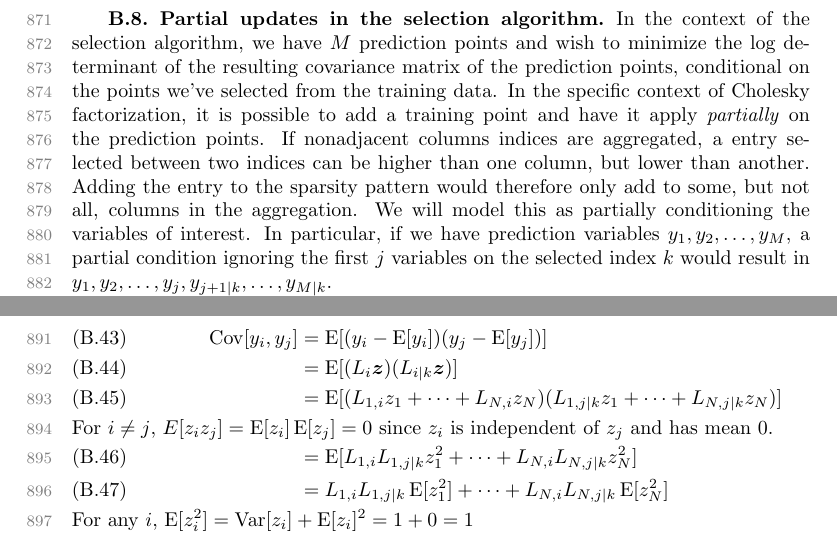
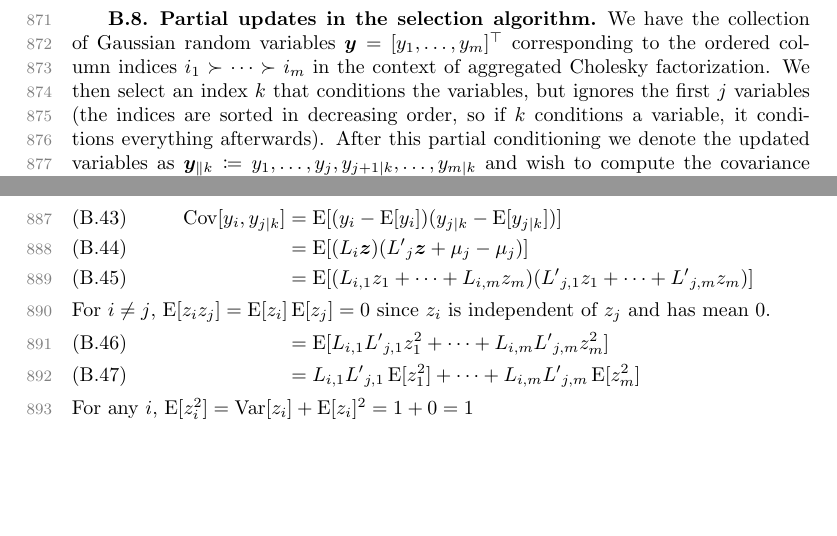
Before and after one commit to stephen-huan/cholesky-by-selection, a LaTeX paper (experimental_design_linalg.tex): two parts of page 28 of 35 before the commit and two parts of page 28 of 34 after it, joined at a grey line, cut so that both start at the same text, the shorter picture padded with empty space. Compiled offline with pdfLaTeX.

Commit message:
rewrite partial update Cholesky factor derivation

```diff
--- a/experimental_design_linalg.tex
+++ b/experimental_design_linalg.tex
@@ -1937,16 +1936,3 @@ complexity is \( \BigO(N^2) \) as opposed to the \( \BigO(N^3)
 \subsection{Partial updates in the selection algorithm}
 \label{app:partial}
 
-In the context of the selection algorithm, we have \( M \) prediction points
-and wish to minimize the log determinant of the resulting covariance matrix
-of the prediction points, conditional on the points we've selected from the
-training data. In the specific context of Cholesky factorization, it is
-possible to add a training point and have it apply \emph{partially} on the
-prediction points. If nonadjacent columns indices are aggregated, a entry
-selected between two indices can be higher than one column, but lower than
-another. Adding the entry to the sparsity pattern would therefore only add
-to some, but not all, columns in the aggregation. We will model this as
-partially conditioning the variables of interest. In particular, if we have
-prediction variables \( y_1, y_2, \dotsc, y_M \), a partial condition ignoring
-the first \( j \) variables on the selected index \( k \) would result in
-\( y_1 , y_2, \dotsc, y_{j}, y_{j + 1 \mid k}, \dotsc, y_{M \mid k} \).
@@ -1968,10 +1939,9 @@ and conditioned \( y_j \) is. By definition,
-  \Cov[y_i, y_j] &= \E[(y_i - \E[y_i])(y_j - \E[y_j])] \\
-                 &= \E[(L_i \vec{z}) (L_{i \mid k} \vec{z})] \\
-                 &= \E[(L_{1, i} z_1 + \dotsb + L_{N, i} z_N)
-                       (L_{1, j \mid k} z_1 + \dotsb + L_{N, j \mid k} z_N)]
-  \shortintertext{For \( i \neq j \), \( E[z_i z_j] = \E[z_i] \E[z_j] = 0\)
-    since \( z_i \) is independent of \( z_j \) and has mean 0.}
-                 &= \E[L_{1, i} L_{1, j \mid k} z_1^2 + \dotsb +
-                       L_{N, i} L_{N, j \mid k} z_N^2] \\
-                 &= L_{1, i} L_{1, j \mid k}  \E[z_1^2] + \dotsb +
-                    L_{N, i} L_{N, j \mid k} \E[z_N^2]
+We have the collection of Gaussian random variables \( \vec{y} = [y_1, \dotsc,
+y_m]^{\top} \) corresponding to the ordered column indices \( i_1 \succ
+\dotsb \succ i_m \) in the context of aggregated Cholesky factorization.
+We then select an index \( k \) that conditions the variables, but ignores
+the first \( j \) variables (the indices are sorted in decreasing order,
+so if \( k \) conditions a variable, it conditions everything afterwards).
+After this partial conditioning we denote the updated variables as
+\( \vec{y}_{\parallel k} \defeq y_1, \dotsc, y_j, y_{j + 1 \mid k},
+\dotsc, y_{m \mid k} \) and wish to compute the covariance matrix \(
@@ -1978,24 +1967,35 @@ and conditioned \( y_j \) is. By definition,
+\begin{align}
+  \Cov[y_i, y_{j \mid k}] &=
+    \E[(y_i - \E[y_i])(y_{j \mid k} - \E[y_{j \mid k}])] \\
+  &= \E[(L_i \vec{z}) ({L'}_j \vec{z} + \mu_j - \mu_j)] \\
+  &= \E[(L_{i, 1} z_1 + \dotsb + L_{i, m} z_m)
+        ({L'}_{j, 1} z_1 + \dotsb + {L'}_{j, m} z_m)]
+  \shortintertext{For \( i \neq j \), \( \E[z_i z_j] = \E[z_i] \E[z_j]
+    = 0 \) since \( z_i \) is independent of \( z_j \) and has mean 0.}
+  &= \E[L_{i, 1} {L'}_{j, 1} z_1^2 + \dotsb +
+        L_{i, m} {L'}_{j, m} z_m^2] \\
+  &= L_{i, 1} {L'}_{j, 1} \E[z_1^2] + \dotsb +
+     L_{i, m} {L'}_{j, m} \E[z_m^2]
   \shortintertext{For any \( i \), \( \E[z_i^2]
     = \Var[z_i] + \E[z_i]^2 = 1 + 0 = 1 \)}
-                 &= L_{1, i} L_{1, j \mid k} + \dotsb +
-                    L_{N, i} L_{N, j \mid k} \\
-                 &= L_i \cdot L_{j \mid k}
-  \shortintertext{Thus, the new covariance matrix can be written as:}
-  \label{eq:chol_partial}
-  \begin{pmatrix}
-    L_{:j} L_{:j}^{\top} & L_{:j} L_{j: \mid k}^{\top} \\
-    L_{j: \mid k} L_{:j}^{\top} & L_{j: \mid k} L_{j: \mid k}^{\top}
-  \end{pmatrix} &=
+  &= L_{i, 1} {L'}_{j, 1} + \dotsb + L_{i, m} {L'}_{j, m} \\
+  &= L_i \cdot {L'}_j
+  \shortintertext{Thus, the new covariance matrix can be written as}
+  \Cov[\vec{y}_{\parallel k}] &=
+  \begin{pmatrix}
+    L_{:j} L_{:j}^{\top} &
+    L_{:j} {L'}_{j + 1:}^{\top} \\
+    {L'}_{j + 1:} L_{:j}^{\top} &
+    {L'}_{j + 1:} {L'}_{j + 1:}^{\top}
+  \end{pmatrix} =
   \begin{pmatrix}
     L_{:j} \\
-    L_{j: \mid k}
+    {L'}_{j + 1:}
   \end{pmatrix}
   \begin{pmatrix}
     L_{:j} \\
-    L_{j: \mid k}
+    {L'}_{j + 1:}
   \end{pmatrix}^{\top}
-  \shortintertext{We will denote a partially conditioned matrix as}
-  \CM_{:, :, \shortmid k}
 \end{align}
 
 \begin{figure}[h]
```
Also changed, not shown: experimental_design_linalg.tex (49 more changed lines).
